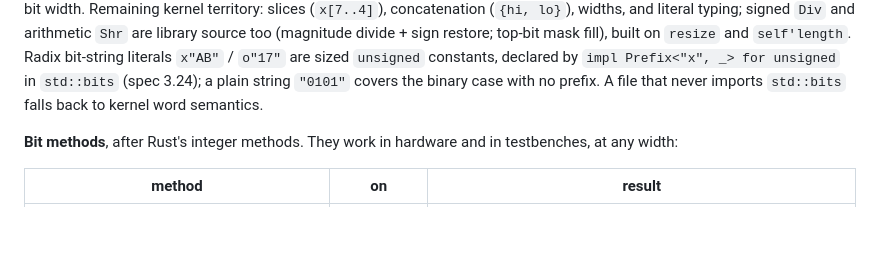
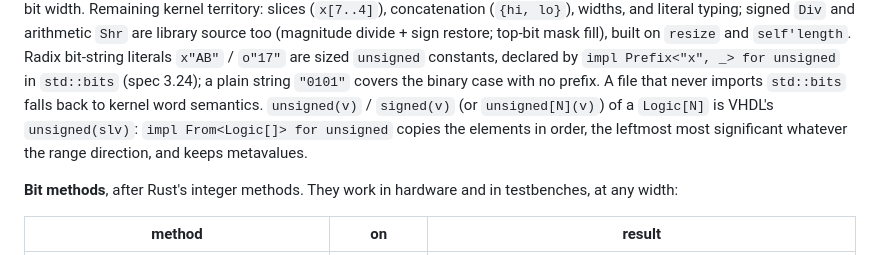
Before and after one commit to Siox-lang/siox-paper, a Markdown page: docs/std.md, the part around the change. GitHub-like rendering; blank space fills up the shorter version.

Commit message:
std: unsigned/signed from a Logic vector
Co-Authored-By: Claude Opus 5.5 <noreply@anthropic.com>
Claude-Session: https://claude.ai/code/session_012k6TzWqreskS52UHmBkoDe

```diff
--- a/docs/std.md
+++ b/docs/std.md
@@ -126,6 +126,10 @@ Radix bit-string literals `x"AB"` / `o"17"` are sized `unsigned` constants,
 declared by `impl Prefix<"x", _> for unsigned` in `std::bits` (spec 3.24); a plain string
 `"0101"` covers the binary case with no prefix. A file that never imports
 `std::bits` falls back to kernel word semantics.
+`unsigned(v)` / `signed(v)` (or `unsigned[N](v)`) of a `Logic[N]` is VHDL's
+`unsigned(slv)`: `impl From<Logic[]> for unsigned` copies the elements in
+order, the leftmost most significant whatever the range direction, and keeps
+metavalues.
 
 **Bit methods**, after Rust's integer methods. They work in hardware and in
 testbenches, at any width:
```
